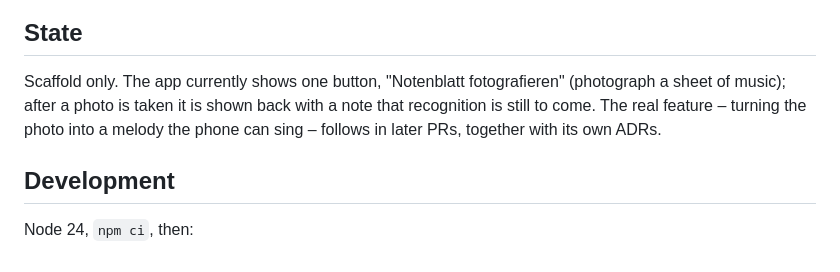
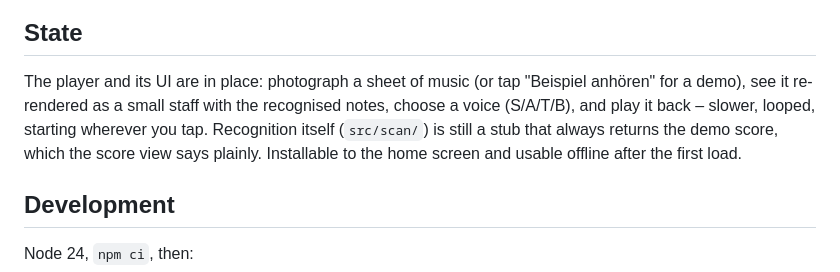
Before and after one commit to bartfastiel/vomblatt, a Markdown page: README.md, the part around the change. GitHub-like rendering.

Commit message:
docs: describe the player in the README, add the renderer/synth ADR
Co-Authored-By: Claude Opus 5.5 <noreply@anthropic.com>
Claude-Session: https://claude.ai/code/session_01Ly4zN9aWUNe1MMWhsHP7tF

```diff
--- a/README.md
+++ b/README.md
@@ -13,9 +13,10 @@ sheet of music, and the app plays it back.
 
 ## State
 
-Scaffold only. The app currently shows one button, "Notenblatt fotografieren" (photograph a sheet of music); after a
-photo is taken it is shown back with a note that recognition is still to come. The real feature – turning the photo
-into a melody the phone can sing – follows in later PRs, together with its own ADRs.
+The player and its UI are in place: photograph a sheet of music (or tap "Beispiel anhören" for a demo), see it
+re-rendered as a small staff with the recognised notes, choose a voice (S/A/T/B), and play it back – slower, looped,
+starting wherever you tap. Recognition itself (`src/scan/`) is still a stub that always returns the demo score,
+which the score view says plainly. Installable to the home screen and usable offline after the first load.
 
 ## Development
 
```
Also changed, not shown: docs/adr/2026-09-27-hand-rolled-playback-synth-and-score-renderer.md (added, +35 -0 lines).
